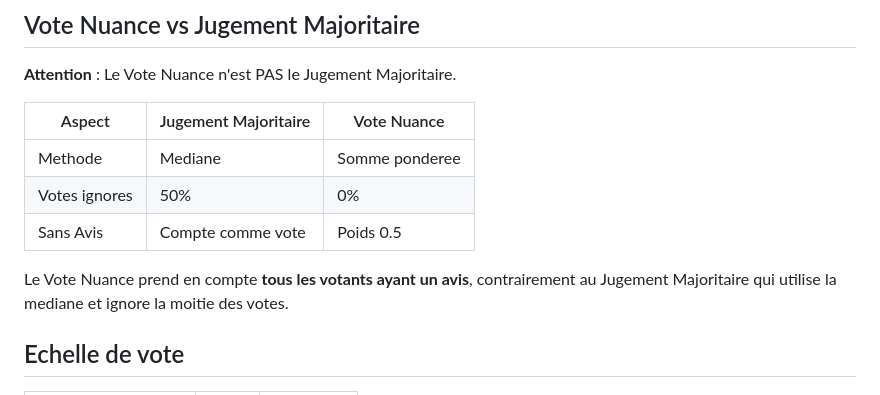
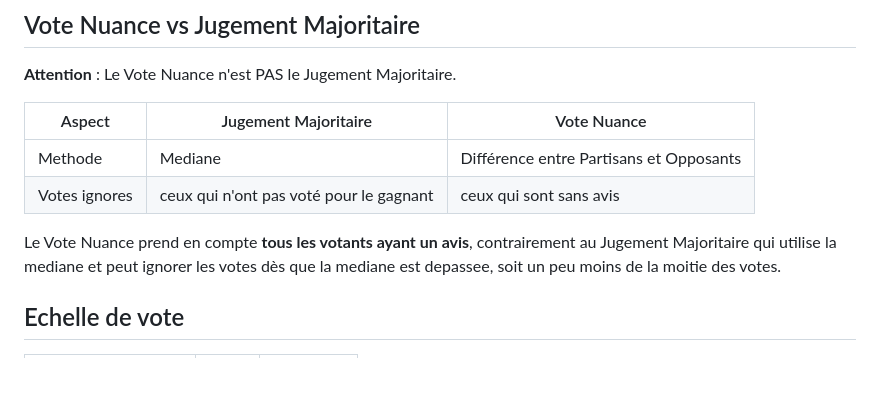
Before and after one commit to AlexJade23/VoteNuance, a Markdown page: README.md, the part around the change. Drawn GitHub-style; blank space fills up the shorter version.

Commit message:
Update README.md precision sur le vote nuance

```diff
--- a/README.md
+++ b/README.md
@@ -20,11 +20,10 @@ Permettre des consultations democratiques avec une methode de vote plus expressi
 
 | Aspect | Jugement Majoritaire | Vote Nuance |
 |--------|---------------------|-------------|
-| Methode | Mediane | Somme ponderee |
-| Votes ignores | 50% | 0% |
-| Sans Avis | Compte comme vote | Poids 0.5 |
+| Methode | Mediane | Différence entre Partisans et Opposants |
+| Votes ignores | ceux qui n'ont pas voté pour le gagnant | ceux qui sont sans avis |
 
-Le Vote Nuance prend en compte **tous les votants ayant un avis**, contrairement au Jugement Majoritaire qui utilise la mediane et ignore la moitie des votes.
+Le Vote Nuance prend en compte **tous les votants ayant un avis**, contrairement au Jugement Majoritaire qui utilise la mediane et peut ignorer les votes dès que la mediane est depassee, soit un peu moins de la moitie des votes.
 
 ## Echelle de vote
 
```
